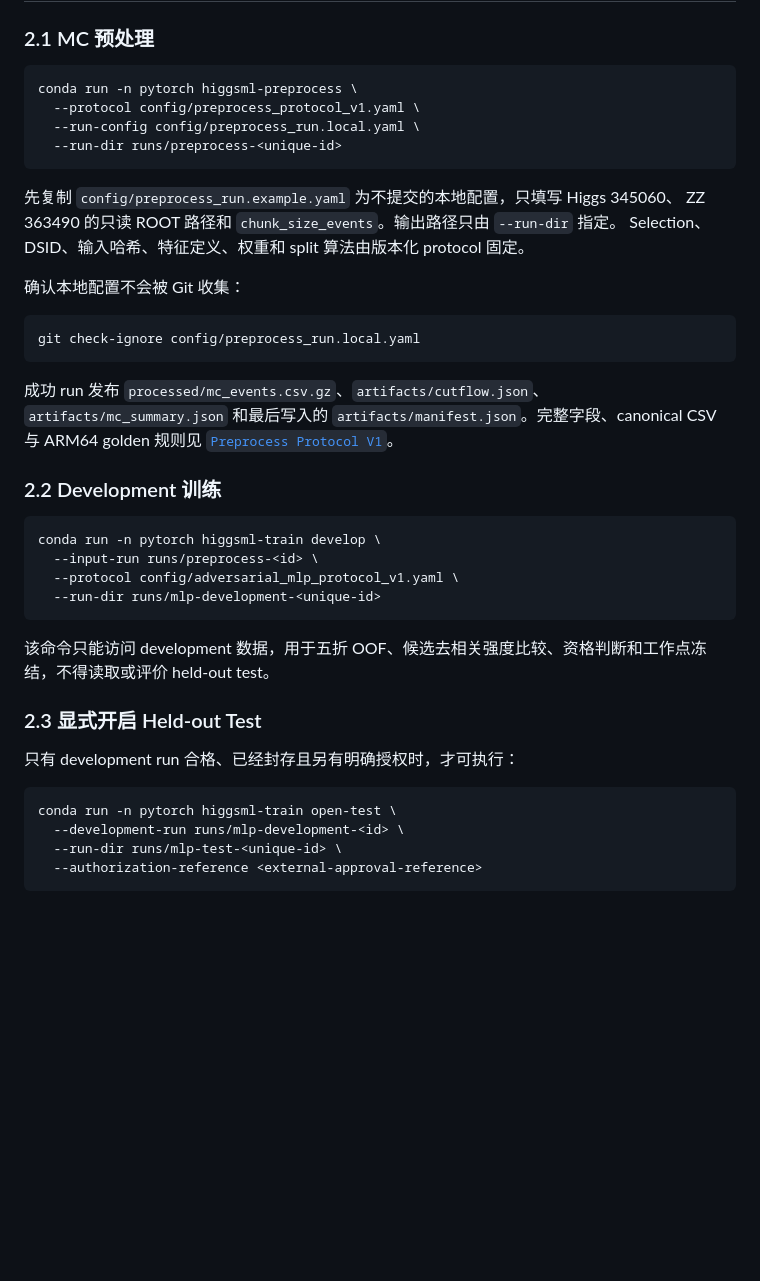
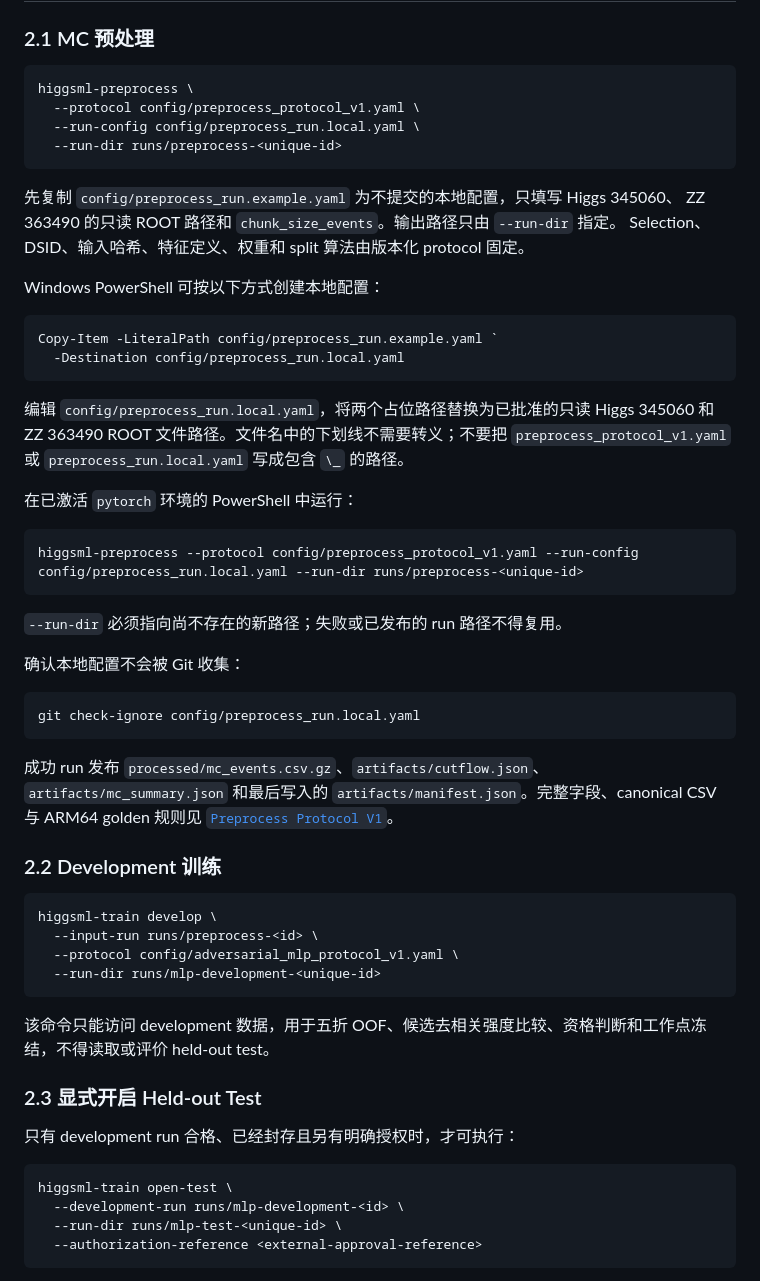
Before and after one commit to hyi03/HiggsML, a Markdown page: neural/README.md, the part around one of its changes. Drawn GitHub-style; blank space fills up the shorter version.

Commit message:
docs(neural): clarify local preprocess setup

````diff
--- a/neural/README.md
+++ b/neural/README.md
@@ -120,7 +120,7 @@ conda-lock lock `
 ### 2.1 MC 预处理
 
 ```bash
-conda run -n pytorch higgsml-preprocess \
+higgsml-preprocess \
   --protocol config/preprocess_protocol_v1.yaml \
   --run-config config/preprocess_run.local.yaml \
   --run-dir runs/preprocess-<unique-id>
@@ -129,6 +129,25 @@ conda run -n pytorch higgsml-preprocess \
 先复制 `config/preprocess_run.example.yaml` 为不提交的本地配置，只填写 Higgs 345060、
 ZZ 363490 的只读 ROOT 路径和 `chunk_size_events`。输出路径只由 `--run-dir` 指定。
 Selection、DSID、输入哈希、特征定义、权重和 split 算法由版本化 protocol 固定。
+
+Windows PowerShell 可按以下方式创建本地配置：
+
+```powershell
+Copy-Item -LiteralPath config/preprocess_run.example.yaml `
+  -Destination config/preprocess_run.local.yaml
+```
+
+编辑 `config/preprocess_run.local.yaml`，将两个占位路径替换为已批准的只读 Higgs 345060
+和 ZZ 363490 ROOT 文件路径。文件名中的下划线不需要转义；不要把
+`preprocess_protocol_v1.yaml` 或 `preprocess_run.local.yaml` 写成包含 `\_` 的路径。
+
+在已激活 `pytorch` 环境的 PowerShell 中运行：
+
+```powershell
+higgsml-preprocess --protocol config/preprocess_protocol_v1.yaml --run-config config/preprocess_run.local.yaml --run-dir runs/preprocess-<unique-id>
+```
+
+`--run-dir` 必须指向尚不存在的新路径；失败或已发布的 run 路径不得复用。
 
 确认本地配置不会被 Git 收集：
 
@@ -143,7 +162,7 @@ git check-ignore config/preprocess_run.local.yaml
 ### 2.2 Development 训练
 
 ```bash
-conda run -n pytorch higgsml-train develop \
+higgsml-train develop \
   --input-run runs/preprocess-<id> \
   --protocol config/adversarial_mlp_protocol_v1.yaml \
   --run-dir runs/mlp-development-<unique-id>
@@ -156,7 +175,7 @@ conda run -n pytorch higgsml-train develop \
 只有 development run 合格、已经封存且另有明确授权时，才可执行：
 
 ```bash
-conda run -n pytorch higgsml-train open-test \
+higgsml-train open-test \
   --development-run runs/mlp-development-<id> \
   --run-dir runs/mlp-test-<unique-id> \
   --authorization-reference <external-approval-reference>
````
Also changed, not shown: other parts of neural/README.md (+8 -8 lines).
